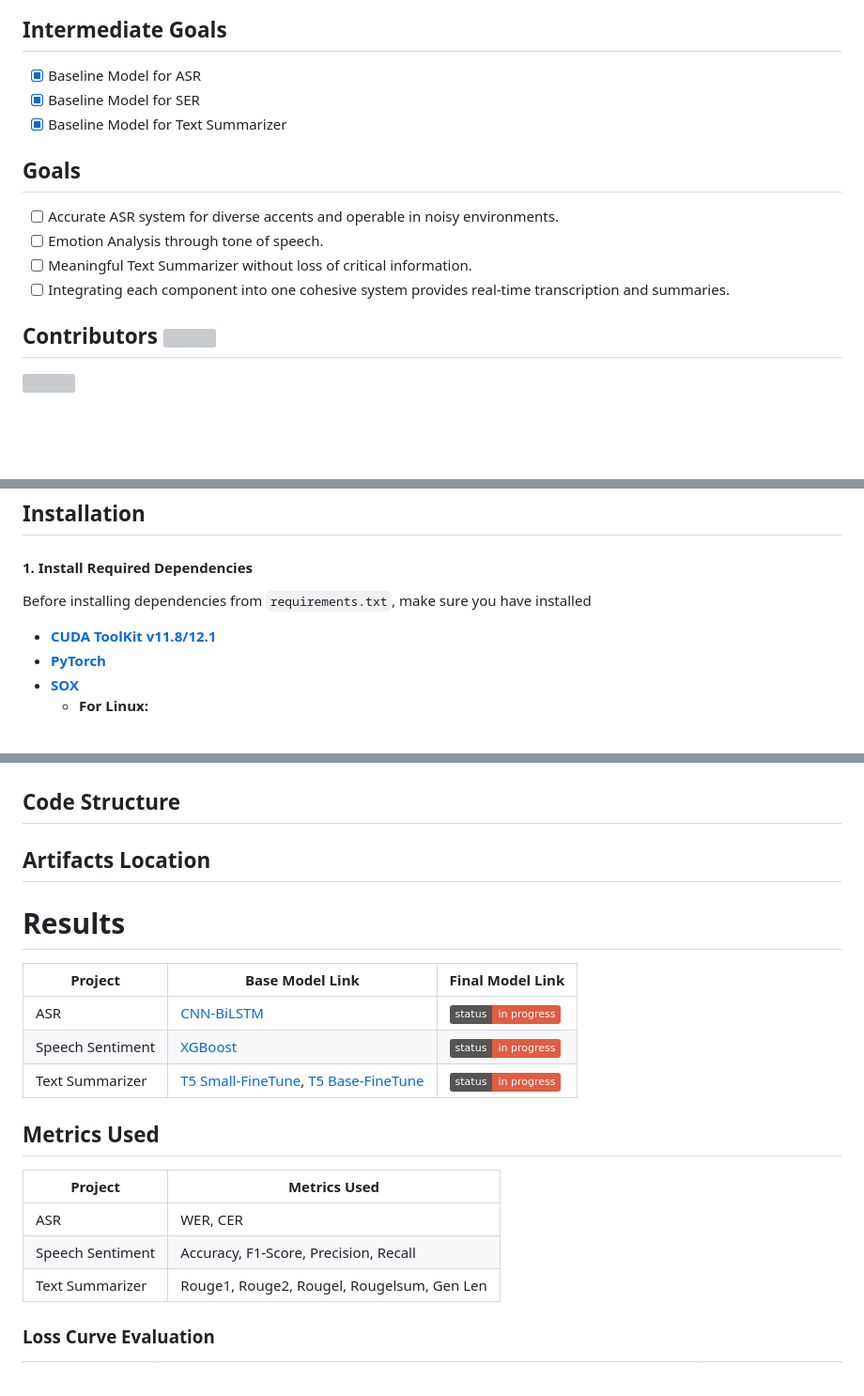
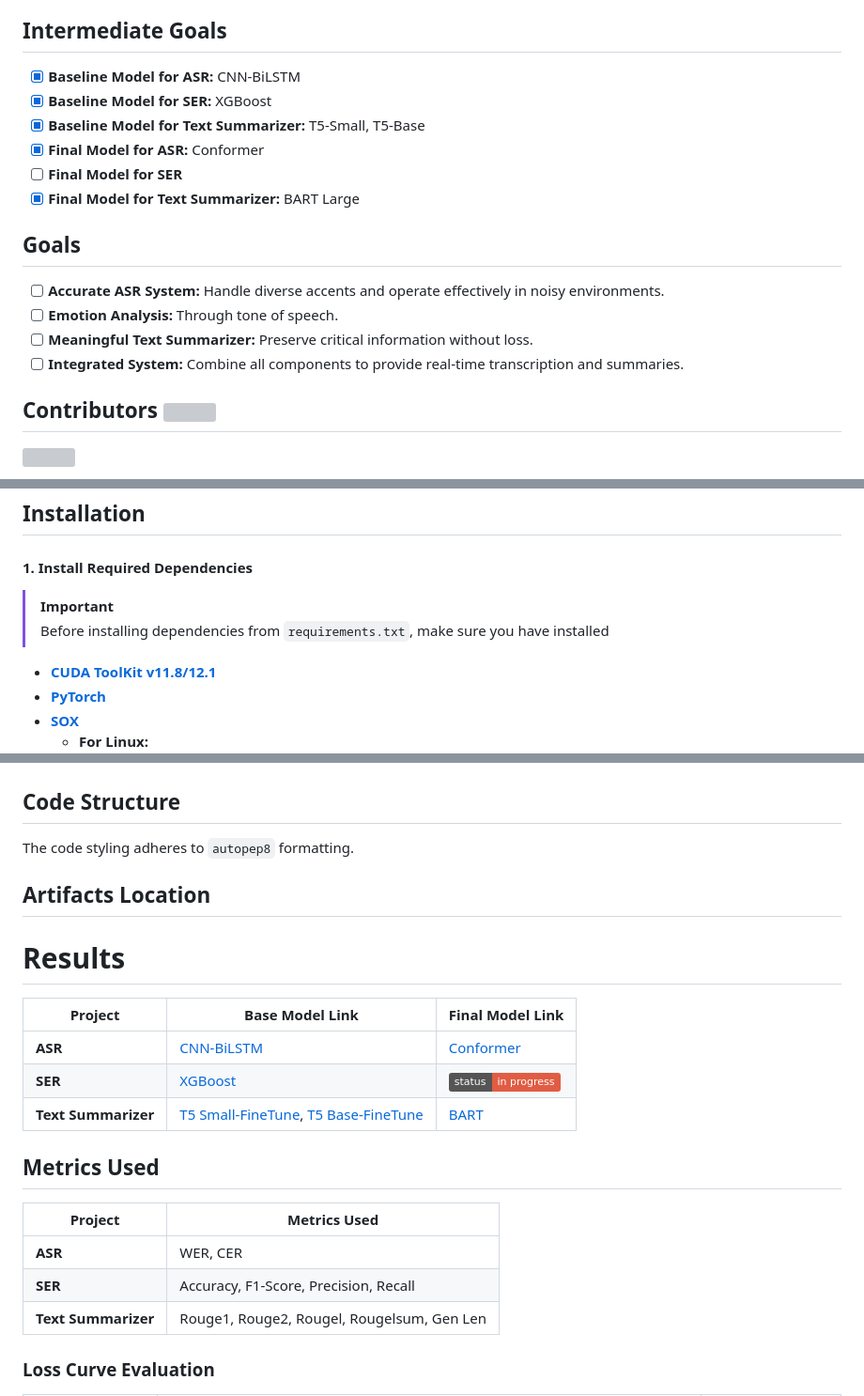
Before and after one commit to LuluW8071/ASR-with-Speech-Sentiment-and-Text-Summarizer, a Markdown page: README.md, 3 parts joined by grey strips. Shown at 94% size. GitHub-like rendering; badges without logos; blank space fills up the shorter version; grey boxes are pictures that could not be loaded.

Commit message:
:book: [Update] README.md

```diff
--- a/README.md
+++ b/README.md
@@ -12,16 +12,19 @@ This project aims to develop an advanced system that integrates Automatic Speech
 
 ## Intermediate Goals
 
-- [x] Baseline Model for ASR
-- [x] Baseline Model for SER
-- [x] Baseline Model for Text Summarizer
+- [x] **Baseline Model for ASR:** CNN-BiLSTM
+- [x] **Baseline Model for SER:** XGBoost
+- [x] **Baseline Model for Text Summarizer:** T5-Small, T5-Base
+- [x] **Final Model for ASR:** Conformer
+- [ ] **Final Model for SER**
+- [x] **Final Model for Text Summarizer:** BART Large
 
 ## Goals
 
-- [ ] Accurate ASR system for diverse accents and operable in noisy environments.
-- [ ] Emotion Analysis through tone of speech.
-- [ ] Meaningful Text Summarizer without loss of critical information.
-- [ ] Integrating each component into one cohesive system provides real-time transcription and summaries.
+- [ ] **Accurate ASR System:** Handle diverse accents and operate effectively in noisy environments.
+- [ ] **Emotion Analysis:** Through tone of speech.
+- [ ] **Meaningful Text Summarizer:** Preserve critical information without loss.
+- [ ] **Integrated System:** Combine all components to provide real-time transcription and summaries.
 
 ## Contributors <img src="https://user-images.githubusercontent.com/74038190/213844263-a8897a51-32f4-4b3b-b5c2-e1528b89f6f3.png" width="25px" />
 <a href="https://github.com/LuluW8071/ASR-with-Speech-Sentiment-and-Text-Summarizer/graphs/contributors">
@@ -79,7 +82,9 @@ If you have other packages installed in the environment that are no longer neede
 
 #### 1. Install Required Dependencies
 
-Before installing dependencies from `requirements.txt`, make sure you have installed
+> [!IMPORTANT]
+> Before installing dependencies from `requirements.txt`, make sure you have installed
+
 - [**CUDA ToolKit v11.8/12.1**](https://developer.nvidia.com/cuda-toolkit-archive)
 - [**PyTorch**](https://pytorch.org/)
 - [**SOX**](https://sourceforge.net/projects/sox/)
@@ -185,5 +206,7 @@ optimum-cli export onnx --model luluw/t5-base-finetuned-billsum base_onnx/
 
 ## Code Structure
+
+The code styling adheres to `autopep8` formatting.
 
 ## Artifacts Location
 
@@ -191,18 +214,18 @@ optimum-cli export onnx --model luluw/t5-base-finetuned-billsum base_onnx/
 
 | Project            |  Base Model Link                 | Final Model Link |
 |--------------------|---------------------------------------|---------------------|
-| ASR                |   [CNN-BiLSTM](https://img.shields.io/badge/status-in_progress-red.svg)                | ![Train in Progress](https://img.shields.io/badge/status-in_progress-red.svg) |
-| Speech Sentiment   |  [XGBoost](https://img.shields.io/badge/status-in_progress-red.svg)                                  | ![Train in Progress](https://img.shields.io/badge/status-in_progress-red.svg)  |
-| Text Summarizer    | [T5 Small-FineTune](https://huggingface.co/luluw/t5-small-finetuned-xsum), [T5 Base-FineTune](https://huggingface.co/luluw/t5-base-finetuned-billsum) | ![Train in Progress](https://img.shields.io/badge/status-in_progress-red.svg)  |
+| __ASR__                |   [CNN-BiLSTM](https://img.shields.io/badge/status-in_progress-red.svg)                | [Conformer](https://img.shields.io/badge/status-in_progress-red.svg) |
+| __SER__   |  [XGBoost](https://img.shields.io/badge/status-in_progress-red.svg)                                  | ![Train in Progress](https://img.shields.io/badge/status-in_progress-red.svg)  |
+| __Text Summarizer__    | [T5 Small-FineTune](https://huggingface.co/luluw/t5-small-finetuned-xsum), [T5 Base-FineTune](https://huggingface.co/luluw/t5-base-finetuned-billsum) | [BART](https://img.shields.io/badge/status-in_progress-red.svg)  |
 
 
 ## Metrics Used
 
 | Project            | Metrics Used                          |
 |--------------------|---------------------------------------|
-| ASR                | WER, CER                              |
-| Speech Sentiment   | Accuracy, F1-Score, Precision, Recall |
-| Text Summarizer    | Rouge1, Rouge2, Rougel, Rougelsum, Gen Len |
+| __ASR__                  | WER, CER                              |
+| __SER__   | Accuracy, F1-Score, Precision, Recall |
+| __Text Summarizer__    | Rouge1, Rouge2, Rougel, Rougelsum, Gen Len |
 
 ### Loss Curve Evaluation
 
```
Also changed, not shown: other parts of README.md (+68 -52 lines).
